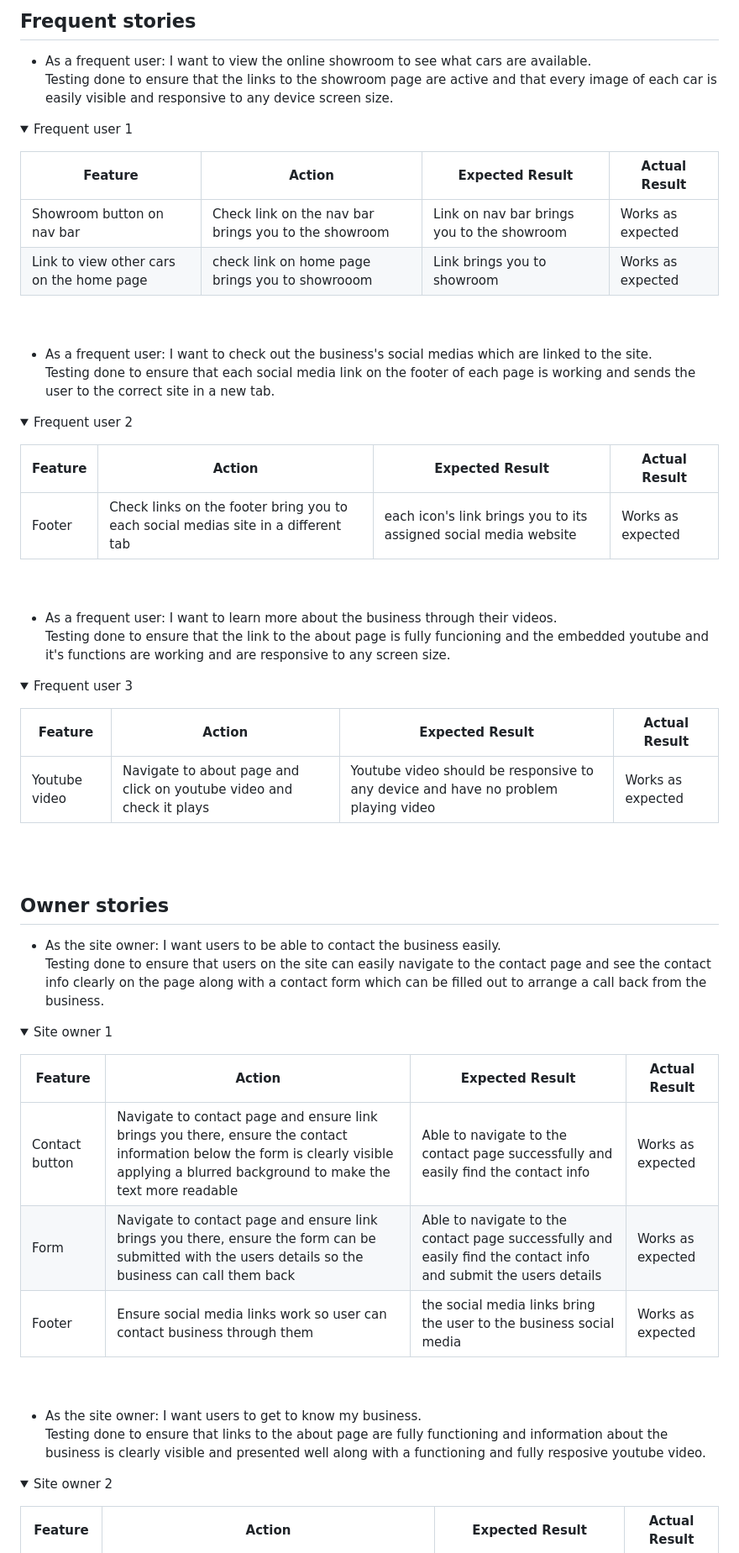
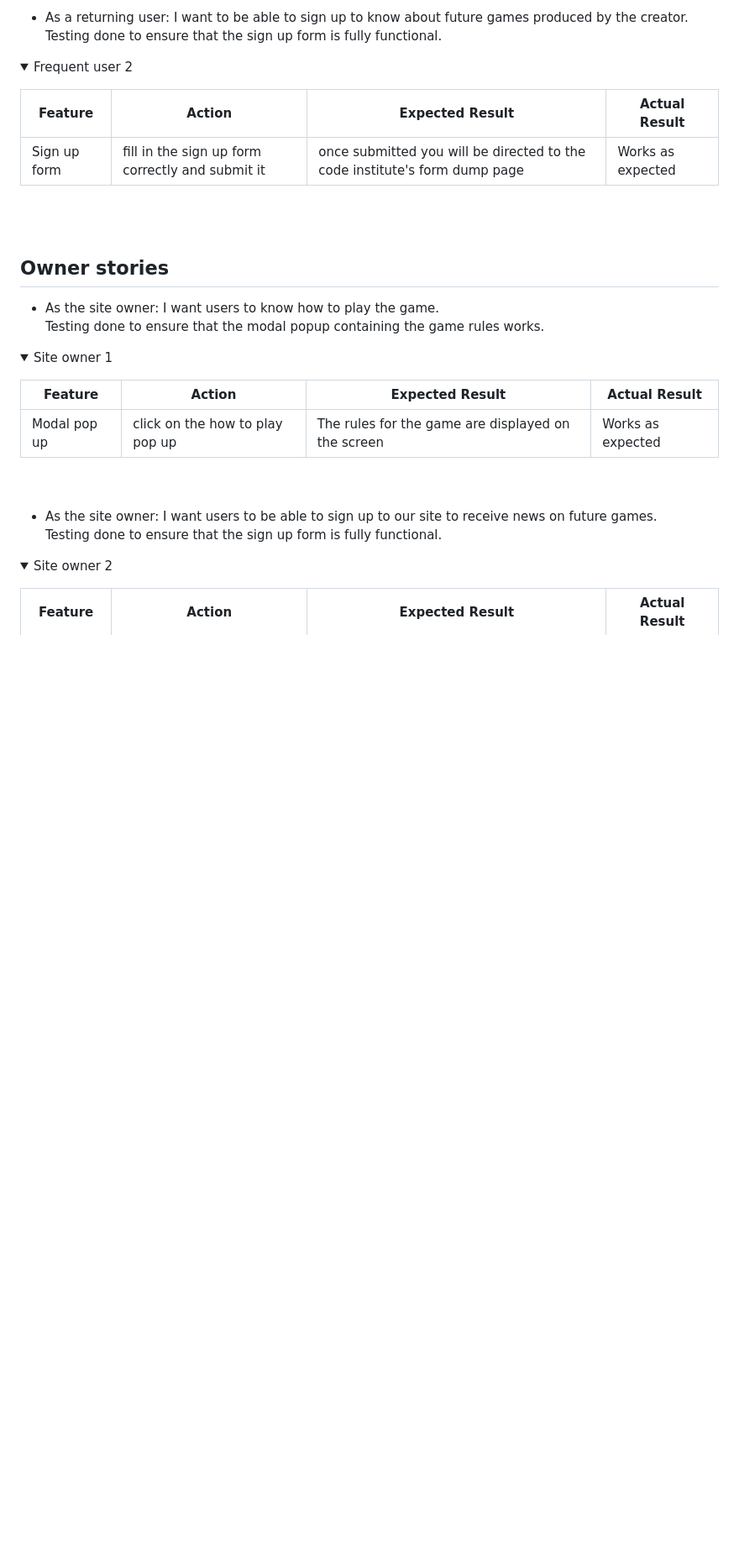
Before and after one commit to Mcdaid101/Rock-Paper-Scissors-Lizard-Spock, a Markdown page: README.md, the part around the change printed below. Shown: that part at 84% size. Rendered like a GitHub page; folded sections open; blank space fills up the shorter version.

```diff
--- a/README.md
+++ b/README.md
@@ -473,62 +485,32 @@ Testing done to ensure the link to the contact page is working and the what time
-## Frequent stories
-* As a frequent user: I want to view the online showroom to see what cars are available. <br>
-Testing done to ensure that the links to the showroom page are active and that every image of each car is easily visible and responsive to any device screen size.
-<details><summary>Frequent user 1</summary>
-<p>
-
-| **Feature** | **Action** | **Expected Result** | **Actual Result** |
-|-------------|------------|---------------------|-------------------|
-|Showroom button on nav bar  | Check link on the nav bar brings you to the showroom | Link on nav bar brings you to the showroom | Works as expected |
-| Link to view other cars on the home page |check link on home page brings you to showrooom | Link brings you to showroom  | Works as expected |
-</p>
-</details>
-<br>
-<br>
-
-* As a frequent user: I want to check out the business's social medias which are linked to the site. <br>
-Testing done to ensure that each social media link on the footer of each page is working and sends the user to the correct site in a new tab.
+* As a returning user: I want to be able to sign up to know about future games produced by the creator. <br>
+Testing done to ensure that the sign up form is fully functional.
 <details><summary>Frequent user 2</summary>
 <p>
 
 | **Feature** | **Action** | **Expected Result** | **Actual Result** |
 |-------------|------------|---------------------|-------------------|
-|Footer |Check links on the footer bring you to each social medias site in a different tab | each icon's link brings you to its assigned social media website  | Works as expected |
-</p>
-</details>
-<br>
-<br>
-
-* As a frequent user: I want to learn more about the business through their videos. <br>
-Testing done to ensure that the link to the about page is fully funcioning and the embedded youtube and it's functions are working and are responsive to any screen size.
-<details><summary>Frequent user 3</summary>
-<p>
-
-| **Feature** | **Action** | **Expected Result** | **Actual Result** |
-|-------------|------------|---------------------|-------------------|
-|Youtube video | Navigate to about page and click on youtube video and check it plays  | Youtube video should be responsive to any device and have no problem playing video | Works as expected |
+|Sign up form | fill in the sign up form correctly and submit it | once submitted you will be directed to the code institute's form dump page  | Works as expected |
 </p>
 </details>
 <br>
 <br>
 
 ## Owner stories
-* As the site owner: I want users to be able to contact the business easily. <br>
-Testing done to ensure that users on the site can easily navigate to the contact page and see the contact info clearly on the page along with a contact form which can be filled out to arrange a call back from the business.
+* As the site owner: I want users to know how to play the game. <br>
+Testing done to ensure that the modal popup containing the game rules works.
 <details><summary>Site owner 1</summary>
 <p>
 
 | **Feature** | **Action** | **Expected Result** | **Actual Result** |
 |-------------|------------|---------------------|-------------------|
-|Contact button | Navigate to contact page and ensure link brings you there, ensure the contact information below the form is clearly visible applying a blurred background to make the text more readable  | Able to navigate to the contact page successfully and easily find the contact info | Works as expected |
-|Form | Navigate to contact page and ensure link brings you there, ensure the form can be submitted with the users details so the business can call them back | Able to navigate to the contact page successfully and easily find the contact info and submit the users details| Works as expected |
-| Footer| Ensure social media links work so user can contact business through them | the social media links bring the user to the business social media | Works as expected |
+|Modal pop up | click on the how to play pop up  | The rules for the game are displayed on the screen | Works as expected |
 </p>
 </details>
 <br>
 <br>
 
-* As the site owner: I want users to get to know my business. <br>
-Testing done to ensure that links to the about page are fully functioning and information about the business is clearly visible and presented well along with a functioning and fully resposive youtube video.
+* As the site owner: I want users to be able to sign up to our site to receive news on future games.  <br>
+Testing done to ensure that the sign up form is fully functional.
 <details><summary>Site owner 2</summary>
 <p>
 
```
Also changed, not shown: other parts of README.md (+85 -69 lines), assets/images/performance/home-lighthouse.png (added), assets/images/performance/sign-up-lighthouse.png (added), 1 other file.
